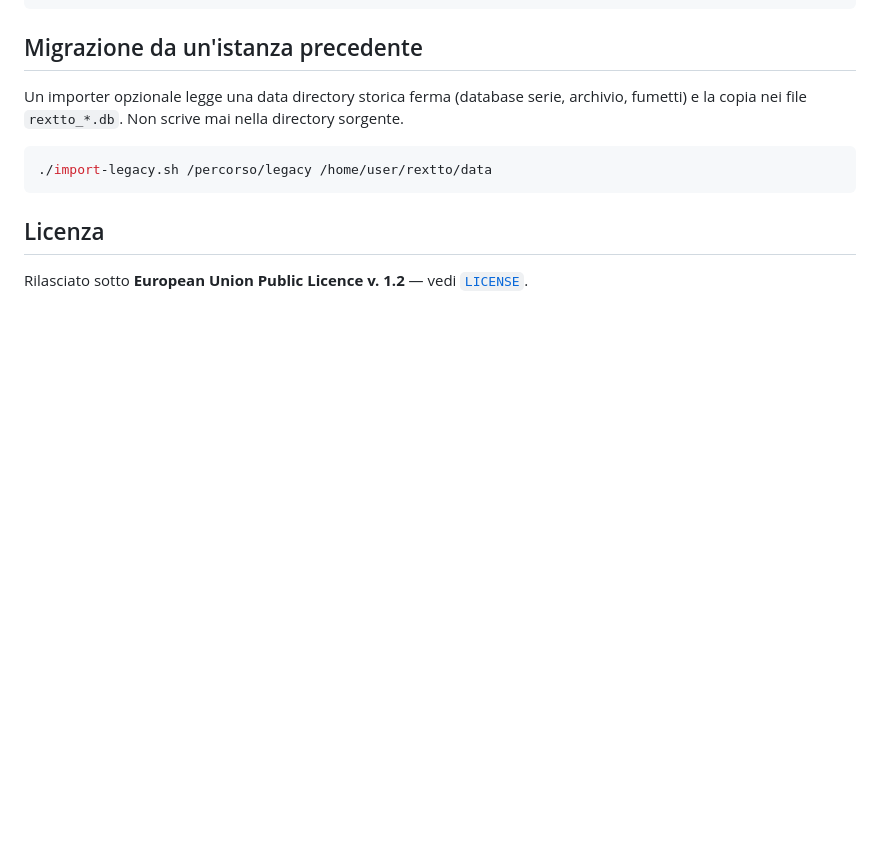
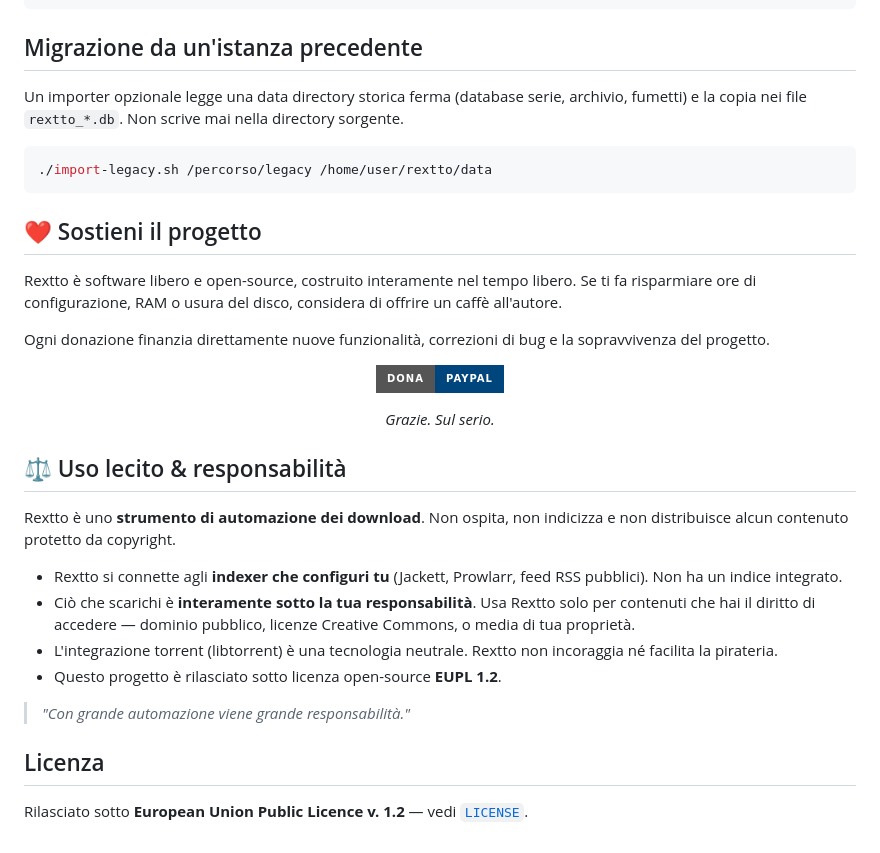
Before and after one commit to buzzqw/rextto, a Markdown page: README.it.md, the part around one of its changes. Rendered like a GitHub page; badges without logos; blank space fills up the shorter version.

Commit message:
Add support and legal use sections to README

````diff
--- a/README.it.md
+++ b/README.it.md
@@ -202,6 +204,39 @@ directory sorgente.
 ./import-legacy.sh /percorso/legacy /home/user/rextto/data
 ```
 
+## ❤️ Sostieni il progetto
+
+Rextto è software libero e open-source, costruito interamente nel tempo libero.
+Se ti fa risparmiare ore di configurazione, RAM o usura del disco, considera di
+offrire un caffè all'autore.
+
+Ogni donazione finanzia direttamente nuove funzionalità, correzioni di bug e la
+sopravvivenza del progetto.
+
+<div align="center">
+
+[![Dona con PayPal](https://img.shields.io/badge/Dona-PayPal-00457C?style=for-the-badge&logo=paypal)](https://www.paypal.com/cgi-bin/webscr?cmd=_donations&business=azanzani@gmail.com&item_name=Support+Rextto+Project)
+
+*Grazie. Sul serio.*
+
+</div>
+
+## ⚖️ Uso lecito & responsabilità
+
+Rextto è uno **strumento di automazione dei download**. Non ospita, non indicizza
+e non distribuisce alcun contenuto protetto da copyright.
+
+- Rextto si connette agli **indexer che configuri tu** (Jackett, Prowlarr, feed
+  RSS pubblici). Non ha un indice integrato.
+- Ciò che scarichi è **interamente sotto la tua responsabilità**. Usa Rextto solo
+  per contenuti che hai il diritto di accedere — dominio pubblico, licenze
+  Creative Commons, o media di tua proprietà.
+- L'integrazione torrent (libtorrent) è una tecnologia neutrale. Rextto non
+  incoraggia né facilita la pirateria.
+- Questo progetto è rilasciato sotto licenza open-source **EUPL 1.2**.
+
+> *"Con grande automazione viene grande responsabilità."*
+
 ## Licenza
 
 Rilasciato sotto **European Union Public Licence v. 1.2** — vedi [`LICENSE`](LICENSE).
````
Also changed, not shown: other parts of README.it.md (+2 -0 lines), README.md (+35 -0 lines).
